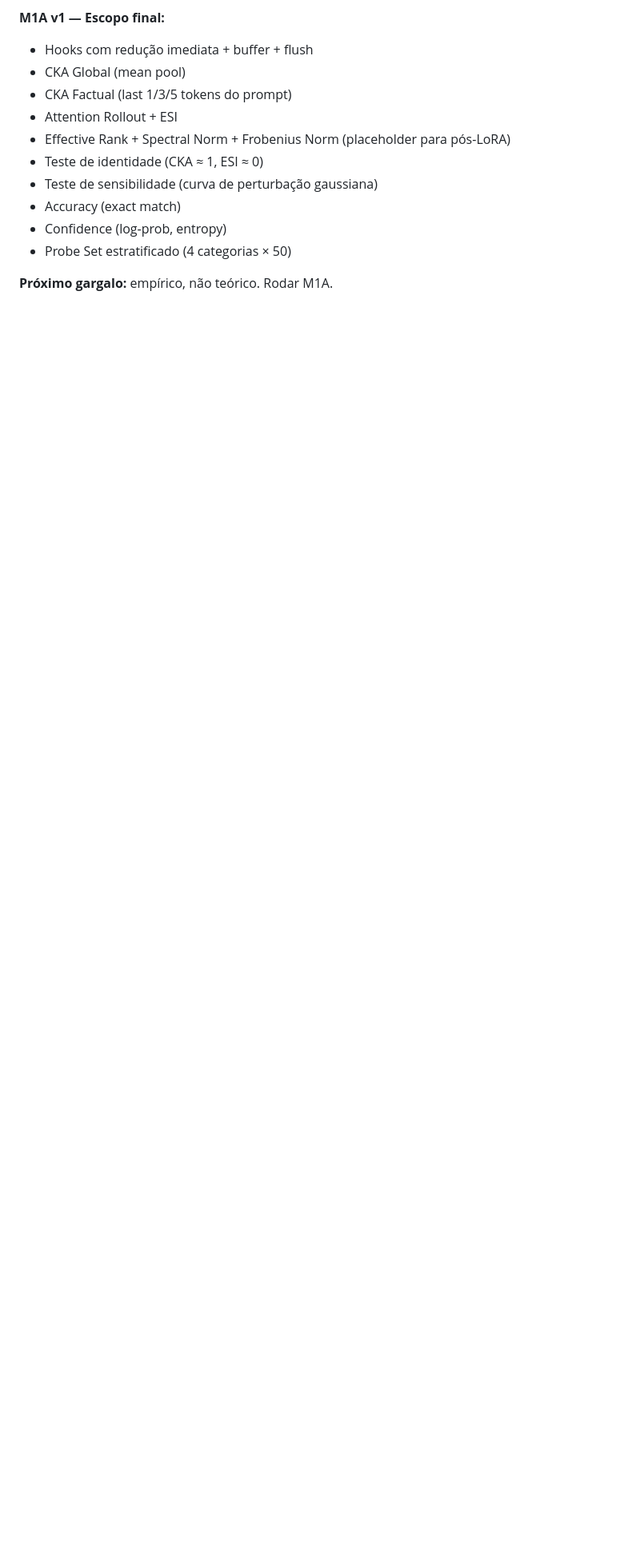
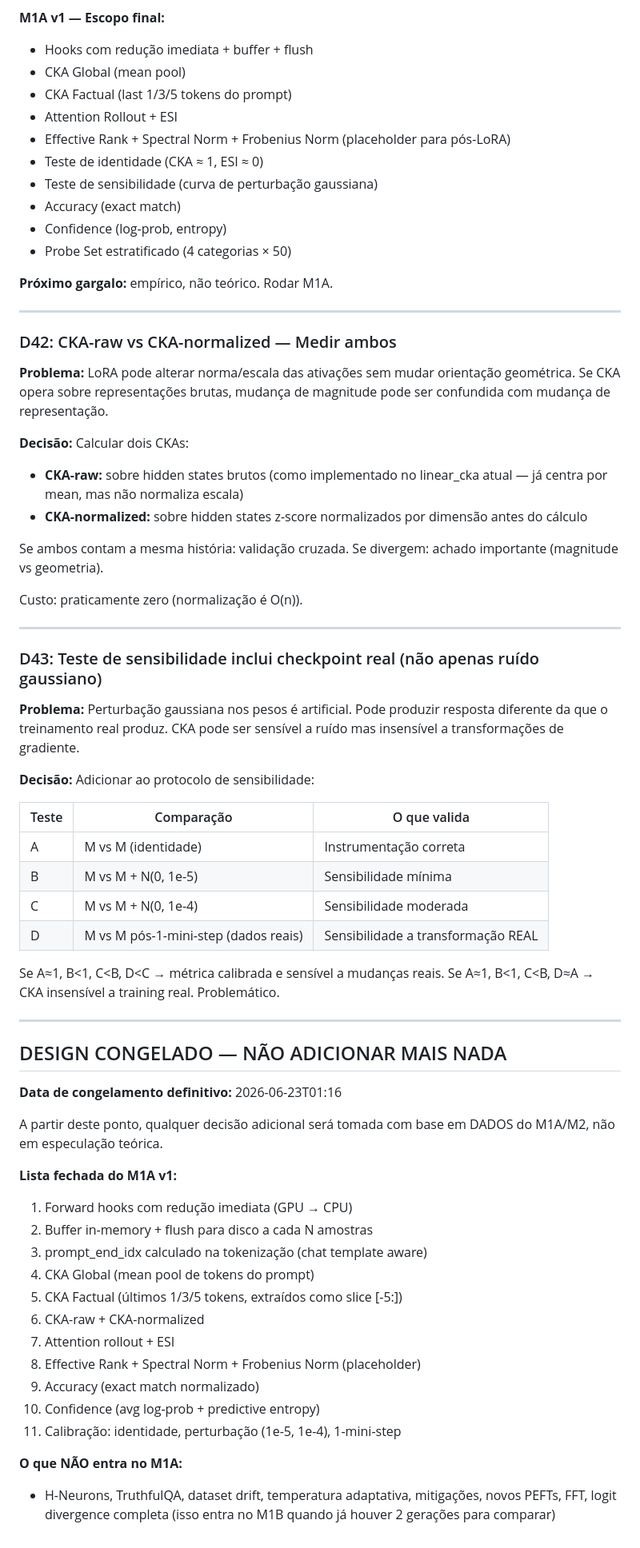
Before and after one commit to Jazancort/llm-knowledge-collapse-experiments, a Markdown page: docs/GRILL_SESSION_2.md, the part around the change. Shown at 80% size. GitHub-like rendering; blank space fills up the shorter version.

Commit message:
docs: D42-D43 final decisions. Design phase CLOSED.
- D42: CKA-raw + CKA-normalized (detect magnitude vs geometry changes)
- D43: Sensitivity test includes real 1-mini-step checkpoint (not just noise)
- Design officially frozen at 2026-06-23. Next step: implement M1A.

```diff
--- a/docs/GRILL_SESSION_2.md
+++ b/docs/GRILL_SESSION_2.md
@@ -550,3 +550,60 @@ O design teórico E de engenharia está **fechado**. Não há mais decisões pen
 - Probe Set estratificado (4 categorias × 50)
 
 **Próximo gargalo:** empírico, não teórico. Rodar M1A.
+
+---
+
+### D42: CKA-raw vs CKA-normalized — Medir ambos
+
+**Problema:** LoRA pode alterar norma/escala das ativações sem mudar orientação geométrica. Se CKA opera sobre representações brutas, mudança de magnitude pode ser confundida com mudança de representação.
+
+**Decisão:** Calcular dois CKAs:
+- **CKA-raw:** sobre hidden states brutos (como implementado no linear_cka atual — já centra por mean, mas não normaliza escala)
+- **CKA-normalized:** sobre hidden states z-score normalizados por dimensão antes do cálculo
+
+Se ambos contam a mesma história: validação cruzada. Se divergem: achado importante (magnitude vs geometria).
+
+Custo: praticamente zero (normalização é O(n)).
+
+---
+
+### D43: Teste de sensibilidade inclui checkpoint real (não apenas ruído gaussiano)
+
+**Problema:** Perturbação gaussiana nos pesos é artificial. Pode produzir resposta diferente da que o treinamento real produz. CKA pode ser sensível a ruído mas insensível a transformações de gradiente.
+
+**Decisão:** Adicionar ao protocolo de sensibilidade:
+
+| Teste | Comparação | O que valida |
+|---|---|---|
+| A | M vs M (identidade) | Instrumentação correta |
+| B | M vs M + N(0, 1e-5) | Sensibilidade mínima |
+| C | M vs M + N(0, 1e-4) | Sensibilidade moderada |
+| D | M vs M pós-1-mini-step (dados reais) | Sensibilidade a transformação REAL |
+
+Se A≈1, B<1, C<B, D<C → métrica calibrada e sensível a mudanças reais.
+Se A≈1, B<1, C<B, D≈A → CKA insensível a training real. Problemático.
+
+---
+
+## DESIGN CONGELADO — NÃO ADICIONAR MAIS NADA
+
+**Data de congelamento definitivo:** 2026-06-23T01:16
+
+A partir deste ponto, qualquer decisão adicional será tomada com base em DADOS do M1A/M2, não em especulação teórica.
+
+**Lista fechada do M1A v1:**
+
+1. Forward hooks com redução imediata (GPU → CPU)
+2. Buffer in-memory + flush para disco a cada N amostras
+3. prompt_end_idx calculado na tokenização (chat template aware)
+4. CKA Global (mean pool de tokens do prompt)
+5. CKA Factual (últimos 1/3/5 tokens, extraídos como slice [-5:])
+6. CKA-raw + CKA-normalized
+7. Attention rollout + ESI
+8. Effective Rank + Spectral Norm + Frobenius Norm (placeholder)
+9. Accuracy (exact match normalizado)
+10. Confidence (avg log-prob + predictive entropy)
+11. Calibração: identidade, perturbação (1e-5, 1e-4), 1-mini-step
+
+**O que NÃO entra no M1A:**
+- H-Neurons, TruthfulQA, dataset drift, temperatura adaptativa, mitigações, novos PEFTs, FFT, logit divergence completa (isso entra no M1B quando já houver 2 gerações para comparar)
```
